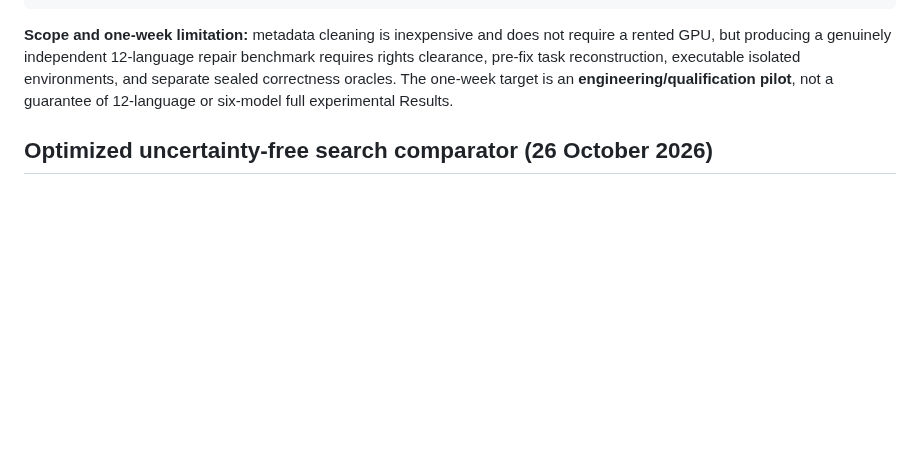
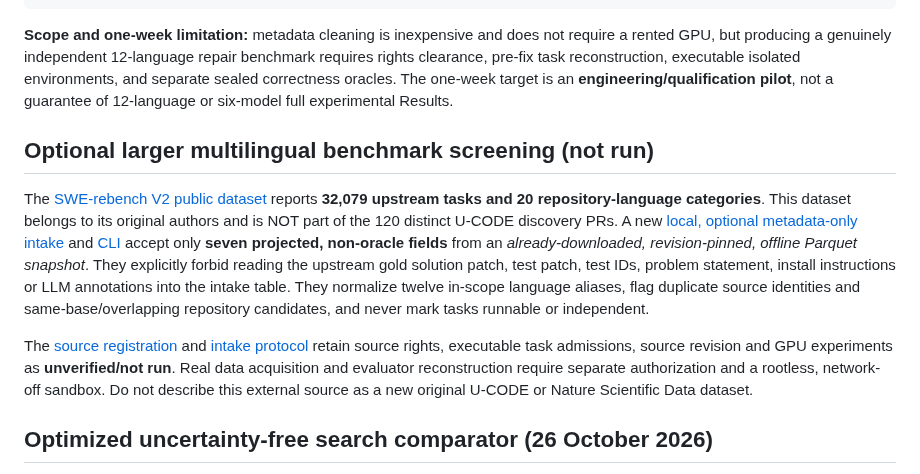
Before and after one commit to Rocky5502/U-CODE, a Markdown page: README.md, the part around the change. Drawn GitHub-style; blank space fills up the shorter version.

Commit message:
docs: distinguish 120-PR audited metadata release from optional 32k external multilingual intake

```diff
--- a/README.md
+++ b/README.md
@@ -60,6 +60,30 @@ pre-fix task reconstruction, executable isolated environments, and
 separate sealed correctness oracles. The one-week target is an
 **engineering/qualification pilot**, not a guarantee of 12-language
 or six-model full experimental Results.
+
+## Optional larger multilingual benchmark screening (not run)
+
+The [SWE-rebench V2 public dataset](https://huggingface.co/datasets/nebius/SWE-rebench-V2)
+reports **32,079 upstream tasks and 20 repository-language categories**.
+This dataset belongs to its original authors and is NOT part of the 120
+distinct U-CODE discovery PRs. A new [local, optional metadata-only
+intake](src/ucode/external_dataset_intake.py) and
+[CLI](scripts/screen_swe_rebench_v2.py) accept only **seven projected,
+non-oracle fields** from an *already-downloaded, revision-pinned,
+offline Parquet snapshot*. They explicitly forbid reading the upstream
+gold solution patch, test patch, test IDs, problem statement,
+install instructions or LLM annotations into the intake table.
+They normalize twelve in-scope language aliases, flag duplicate
+source identities and same-base/overlapping repository candidates,
+and never mark tasks runnable or independent.
+
+The [source registration](configs/external_multilingual_source_swe_rebench_v2_2026-10-27.json)
+and [intake protocol](docs/SWE_REBENCH_V2_SAFE_DATA_INTAKE_2026-10-27.md)
+retain source rights, executable task admissions, source revision
+and GPU experiments as **unverified/not run**. Real data acquisition
+and evaluator reconstruction require separate authorization and a
+rootless, network-off sandbox. Do not describe this external
+source as a new original U-CODE or Nature Scientific Data dataset.
 
 ## Optimized uncertainty-free search comparator (26 October 2026)
 
```
